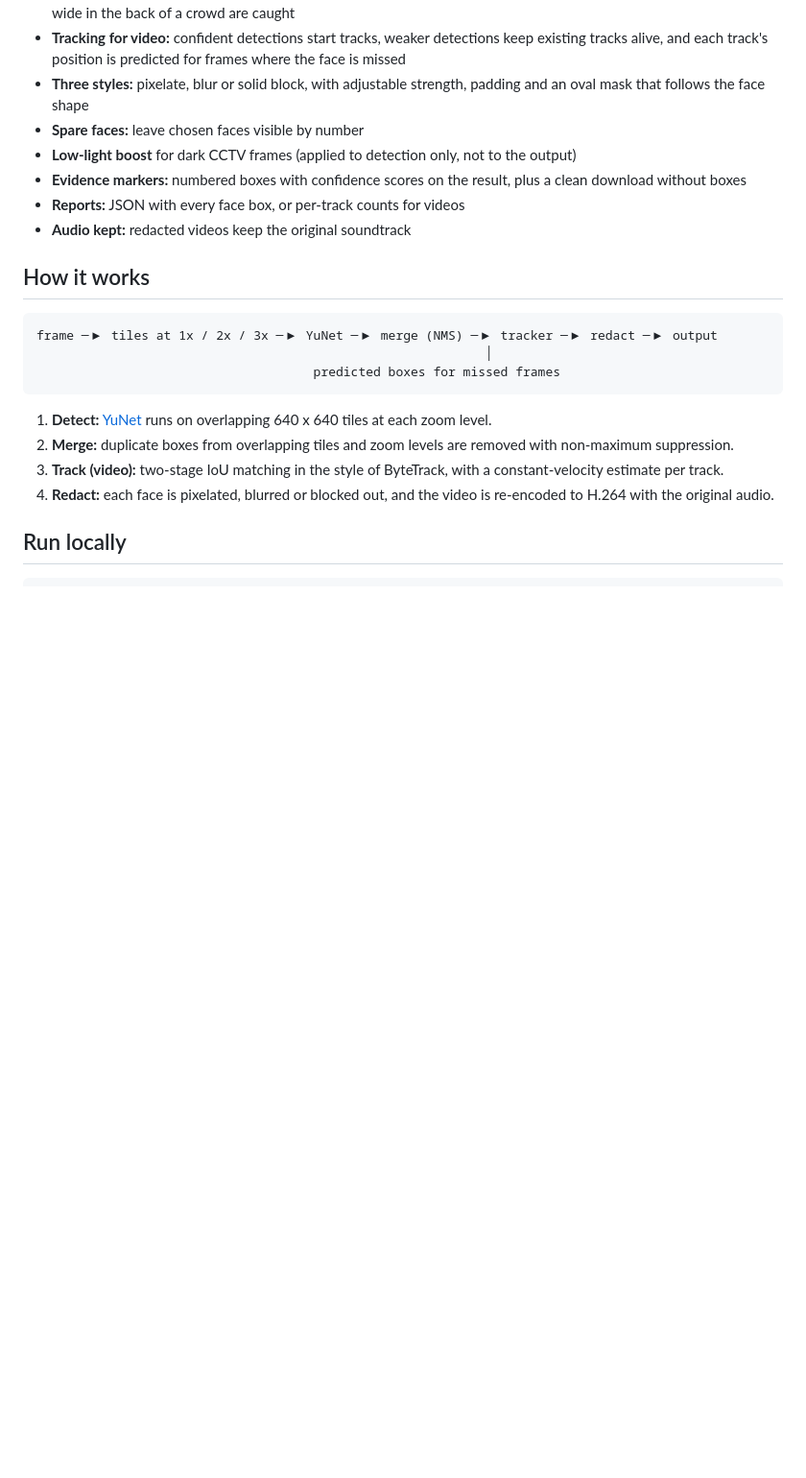
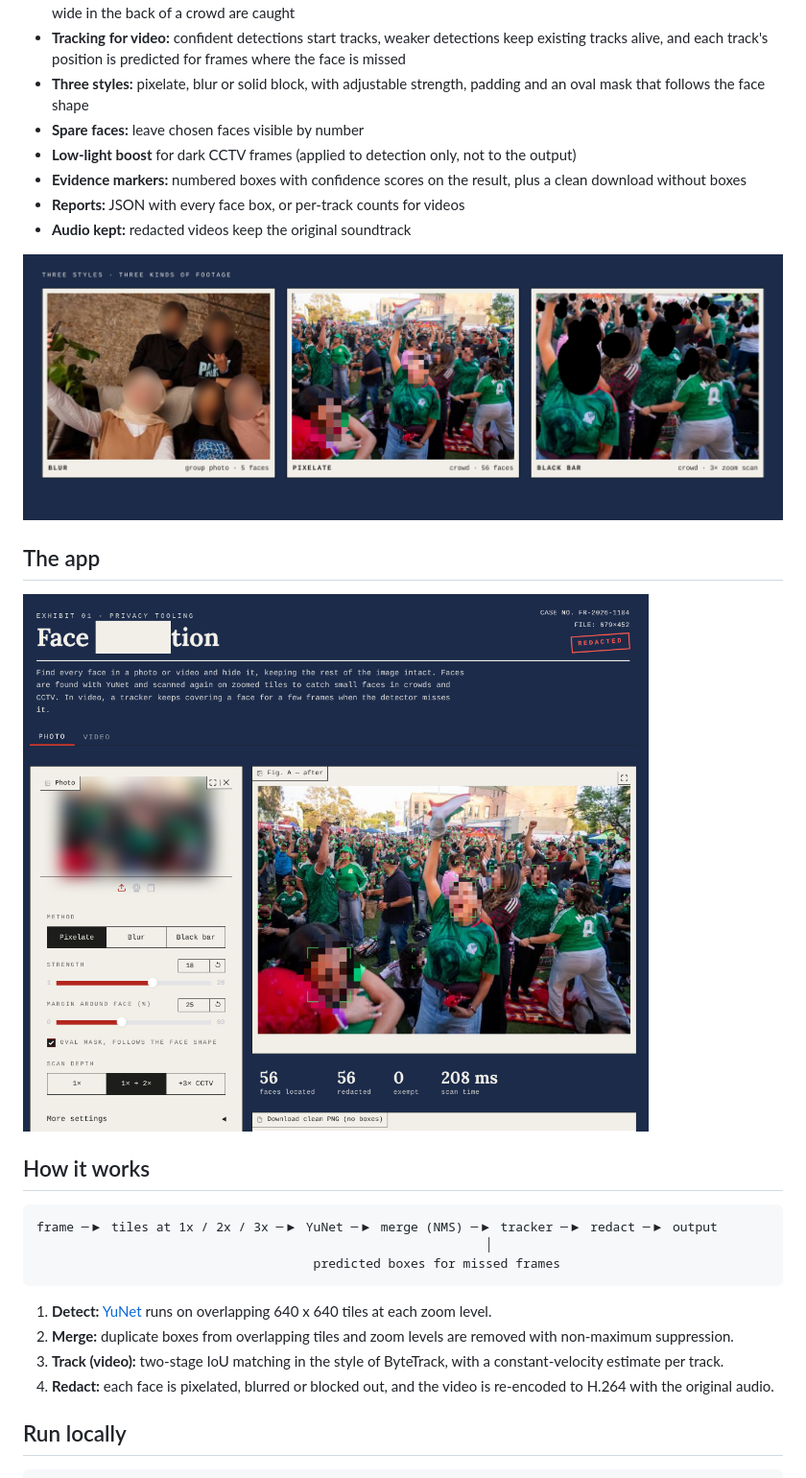
Before and after one commit to hamzaasyf/face-redaction, a Markdown page: README.md, the part around one of its changes. Shown at 96% size. Rendered like a GitHub page; pictures changed too: assets/app.png (added), assets/styles.png (added); blank space fills up the shorter version.

Commit message:
Clean README, add cover images, ignore .DS_Store

```diff
--- a/README.md
+++ b/README.md
@@ -17,6 +17,12 @@ Find every face in a photo or video and hide it, while keeping the rest of the i
 - **Evidence markers:** numbered boxes with confidence scores on the result, plus a clean download without boxes
 - **Reports:** JSON with every face box, or per-track counts for videos
 - **Audio kept:** redacted videos keep the original soundtrack
+
+![Three redaction styles](assets/styles.png)
+
+## The app
+
+![Face Redaction app](assets/app.png)
 
 ## How it works
 
```
Also changed, not shown: other parts of README.md (+1 -1 lines), huggingface/README.md (+7 -1 lines), assets/cover-1.png (added), assets/cover.png (added).
